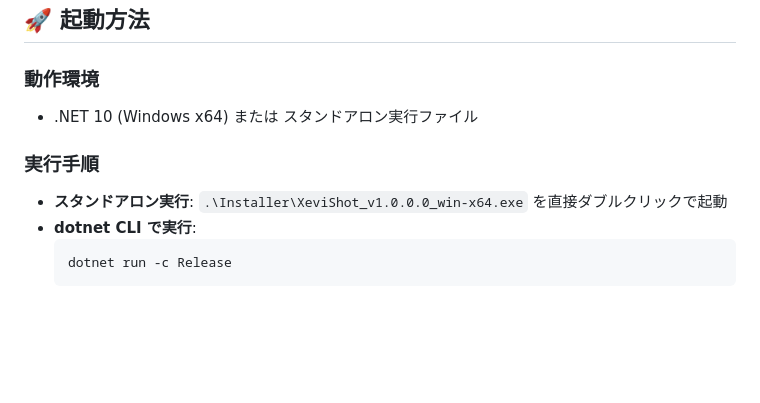
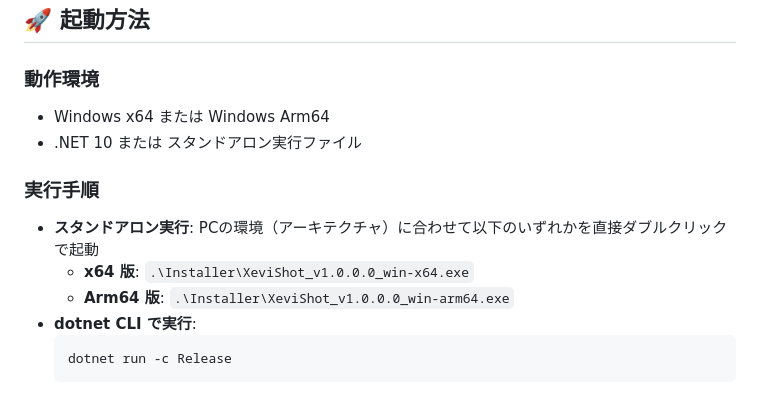
Before and after one commit to tkizawa/XeviShot, a Markdown page: README.md, the part around the change. GitHub-like rendering; blank space fills up the shorter version.

Commit message:
README.mdの起動手順にx64およびArm64版インストーラの実行手順を追記

````diff
--- a/README.md
+++ b/README.md
@@ -5,10 +5,13 @@
 ## 🚀 起動方法
 
 ### 動作環境
-* .NET 10 (Windows x64) または スタンドアロン実行ファイル
+* Windows x64 または Windows Arm64
+* .NET 10 または スタンドアロン実行ファイル
 
 ### 実行手順
-- **スタンドアロン実行**: `.\Installer\XeviShot_v1.0.0.0_win-x64.exe` を直接ダブルクリックで起動
+- **スタンドアロン実行**: PCの環境（アーキテクチャ）に合わせて以下のいずれかを直接ダブルクリックで起動
+  - **x64 版**: `.\Installer\XeviShot_v1.0.0.0_win-x64.exe`
+  - **Arm64 版**: `.\Installer\XeviShot_v1.0.0.0_win-arm64.exe`
 - **dotnet CLI で実行**:
   ```bash
   dotnet run -c Release
````
